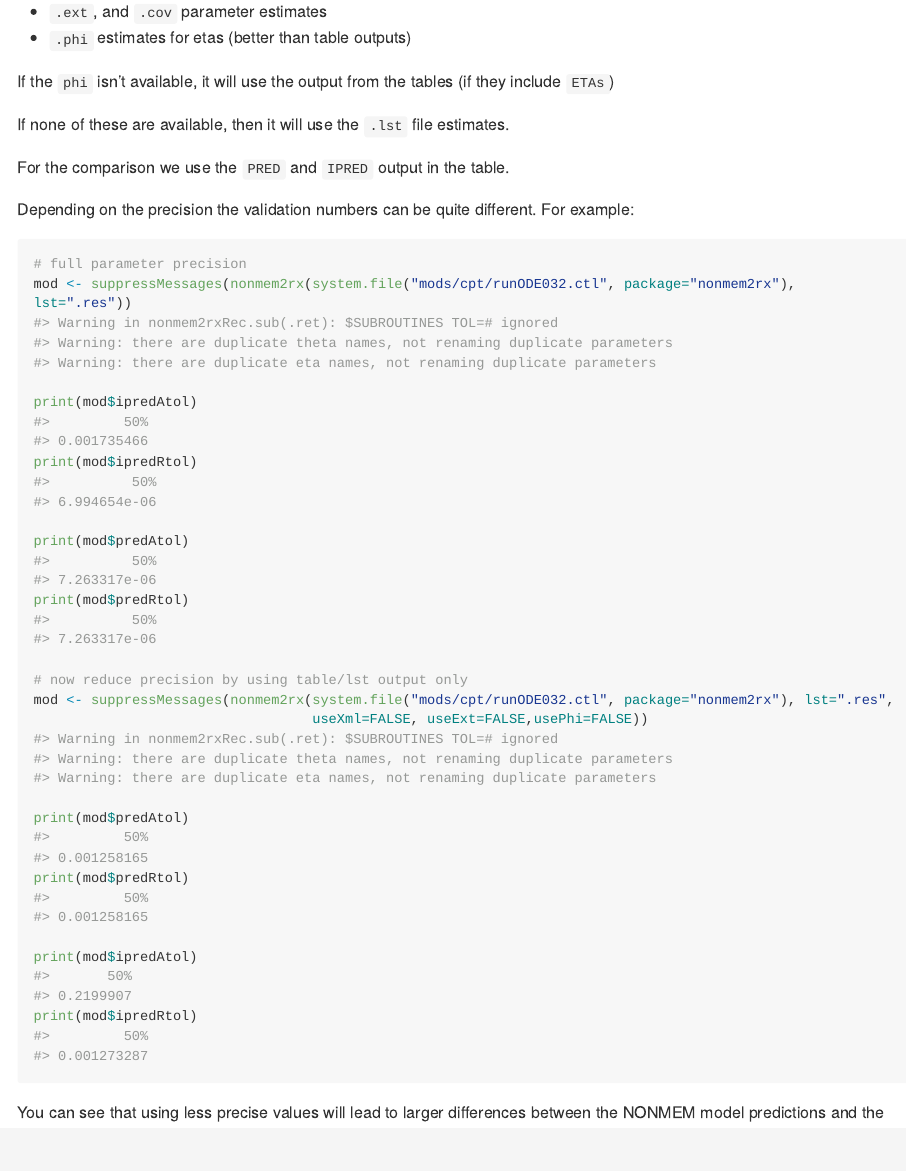
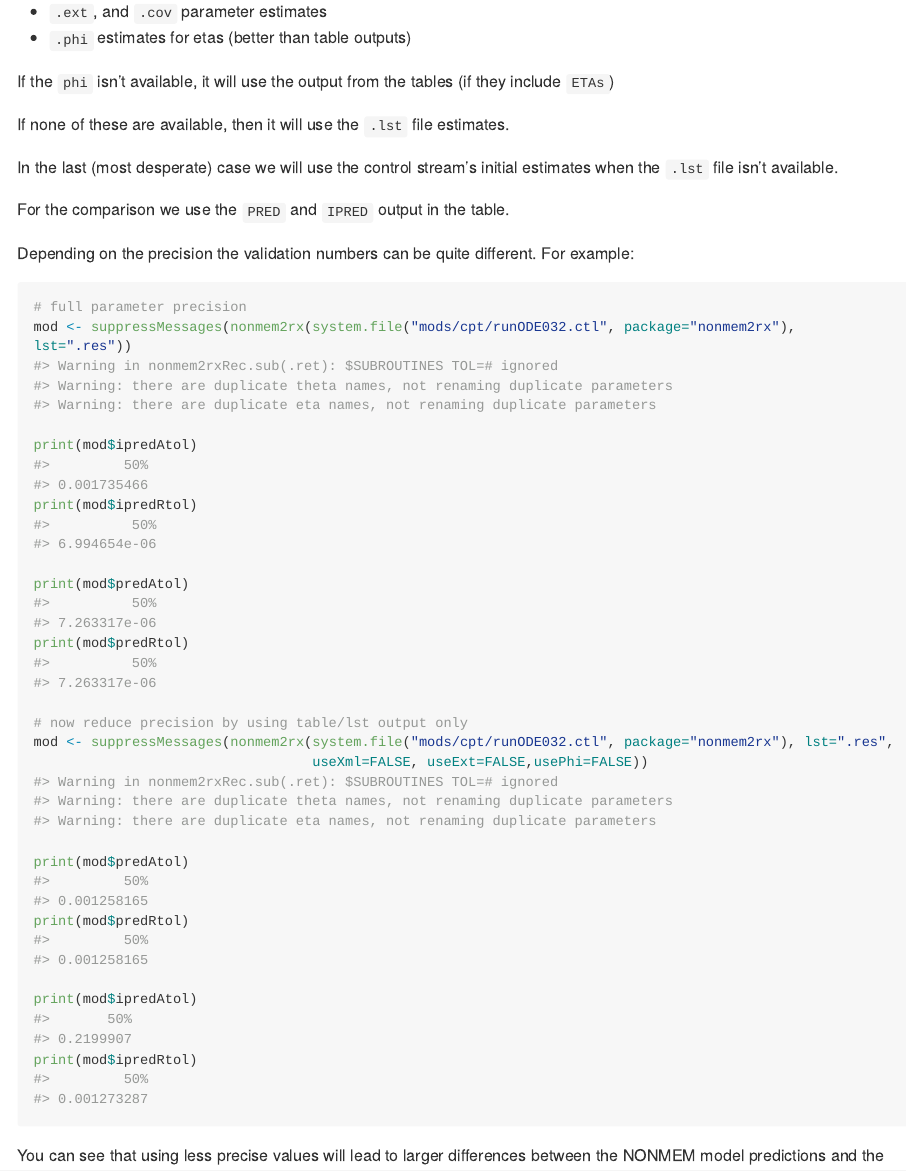
Before and after one commit to nlmixr2/nonmem2rx, an R Markdown document (README.Rmd): the page in a window 1100 px wide, from 5350 px down. The pictures show the output file README.md that the author committed with the source, drawn offline in the style of GitHub; long lines of code are wrapped; badge pictures from the web are left out.

Commit message:
Add the worst case scenario

```diff
--- a/README.Rmd
+++ b/README.Rmd
@@ -136,6 +136,9 @@ If the `phi` isn't available, it will use the output from the tables
 If none of these are available, then it will use the `.lst` file
 estimates.
 
+In the last (most desperate) case we will use the control
+stream's initial estimates when the `.lst` file isn't available.
+
 For the comparison we use the `PRED` and `IPRED` output in the table.
 
 Depending on the precision the validation numbers can be quite
```
Also changed, not shown: README.md.
